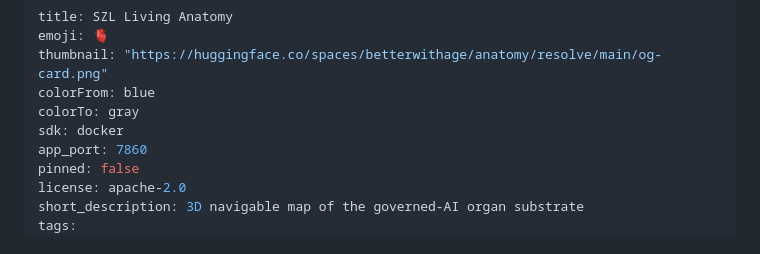
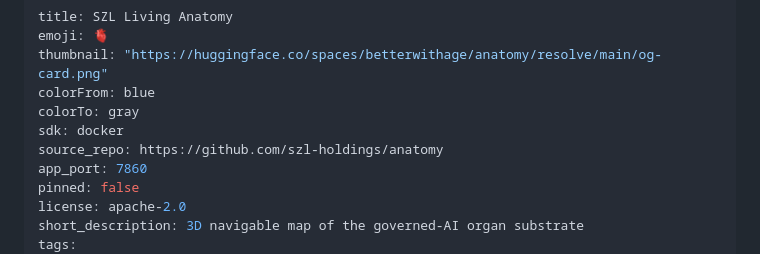
Before and after one commit to szl-holdings/anatomy, a Markdown page: README.md, the part around the change. GitHub-like rendering.

Commit message:
fix(hf): declare canonical Anatomy source repository (#100)

```diff
--- a/README.md
+++ b/README.md
@@ -5,6 +5,7 @@ thumbnail: "https://huggingface.co/spaces/betterwithage/anatomy/resolve/main/og-
 colorFrom: blue
 colorTo: gray
 sdk: docker
+source_repo: https://github.com/szl-holdings/anatomy
 app_port: 7860
 pinned: false
 license: apache-2.0
```
